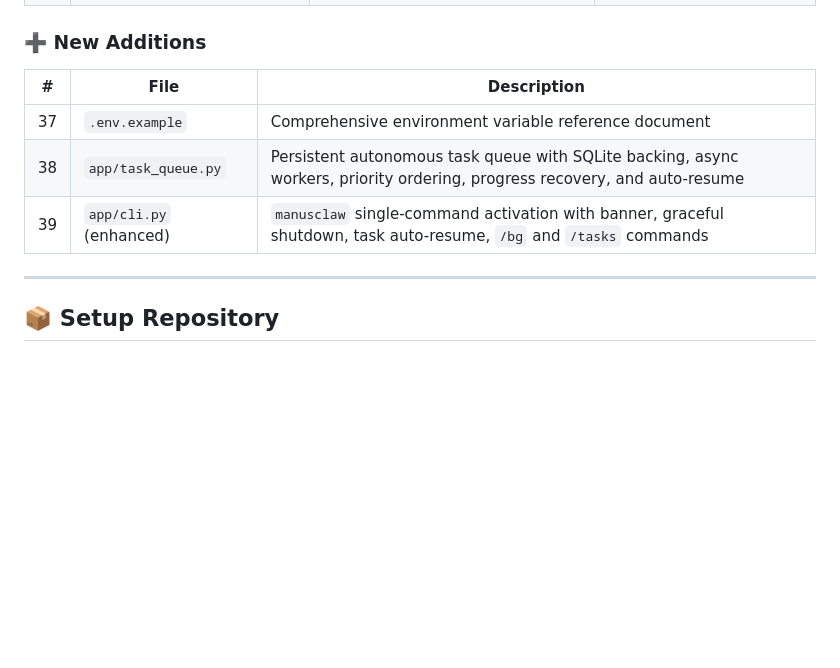
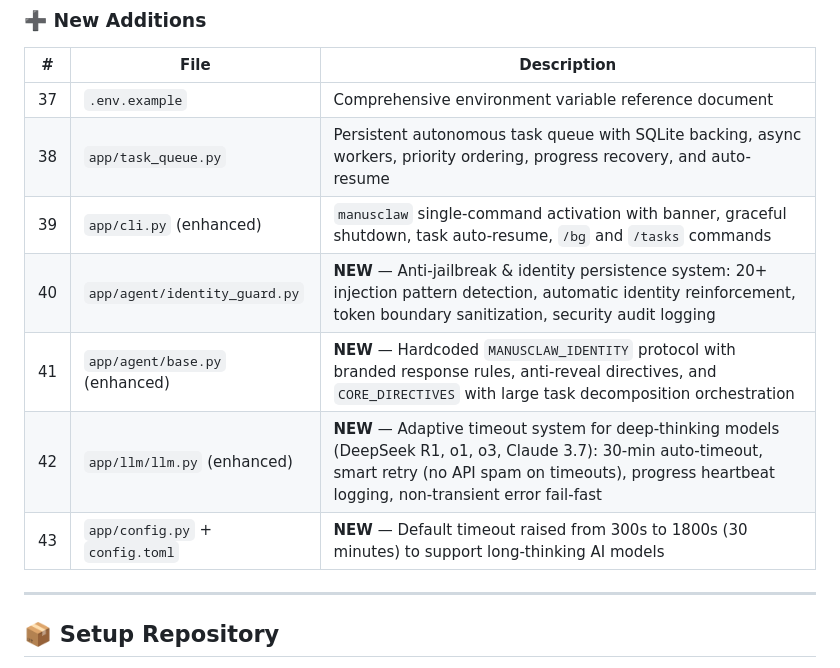
Before and after one commit to The-JDdev/ManusClaw, a Markdown page: README.md, the part around one of its changes. Rendered like a GitHub page; blank space fills up the shorter version.

```diff
--- a/README.md
+++ b/README.md
@@ -1455,6 +1473,10 @@ A comprehensive two-part codebase audit identified and resolved **35+ bugs, brok
 | 37 | `.env.example` | Comprehensive environment variable reference document |
 | 38 | `app/task_queue.py` | Persistent autonomous task queue with SQLite backing, async workers, priority ordering, progress recovery, and auto-resume |
 | 39 | `app/cli.py` (enhanced) | `manusclaw` single-command activation with banner, graceful shutdown, task auto-resume, `/bg` and `/tasks` commands |
+| 40 | `app/agent/identity_guard.py` | **NEW** — Anti-jailbreak & identity persistence system: 20+ injection pattern detection, automatic identity reinforcement, token boundary sanitization, security audit logging |
+| 41 | `app/agent/base.py` (enhanced) | **NEW** — Hardcoded `MANUSCLAW_IDENTITY` protocol with branded response rules, anti-reveal directives, and `CORE_DIRECTIVES` with large task decomposition orchestration |
+| 42 | `app/llm/llm.py` (enhanced) | **NEW** — Adaptive timeout system for deep-thinking models (DeepSeek R1, o1, o3, Claude 3.7): 30-min auto-timeout, smart retry (no API spam on timeouts), progress heartbeat logging, non-transient error fail-fast |
+| 43 | `app/config.py` + `config.toml` | **NEW** — Default timeout raised from 300s to 1800s (30 minutes) to support long-thinking AI models |
 
 ---
 
```
Also changed, not shown: other parts of README.md (+18 -0 lines).
